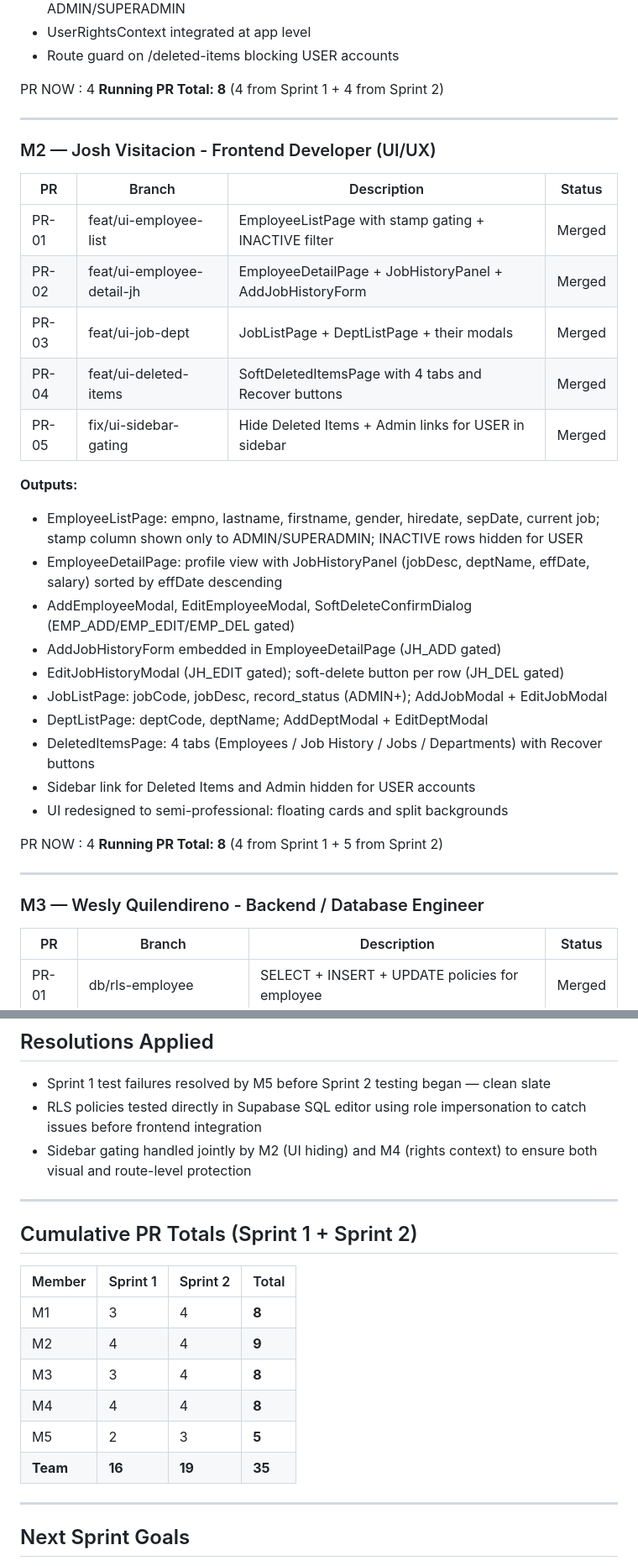
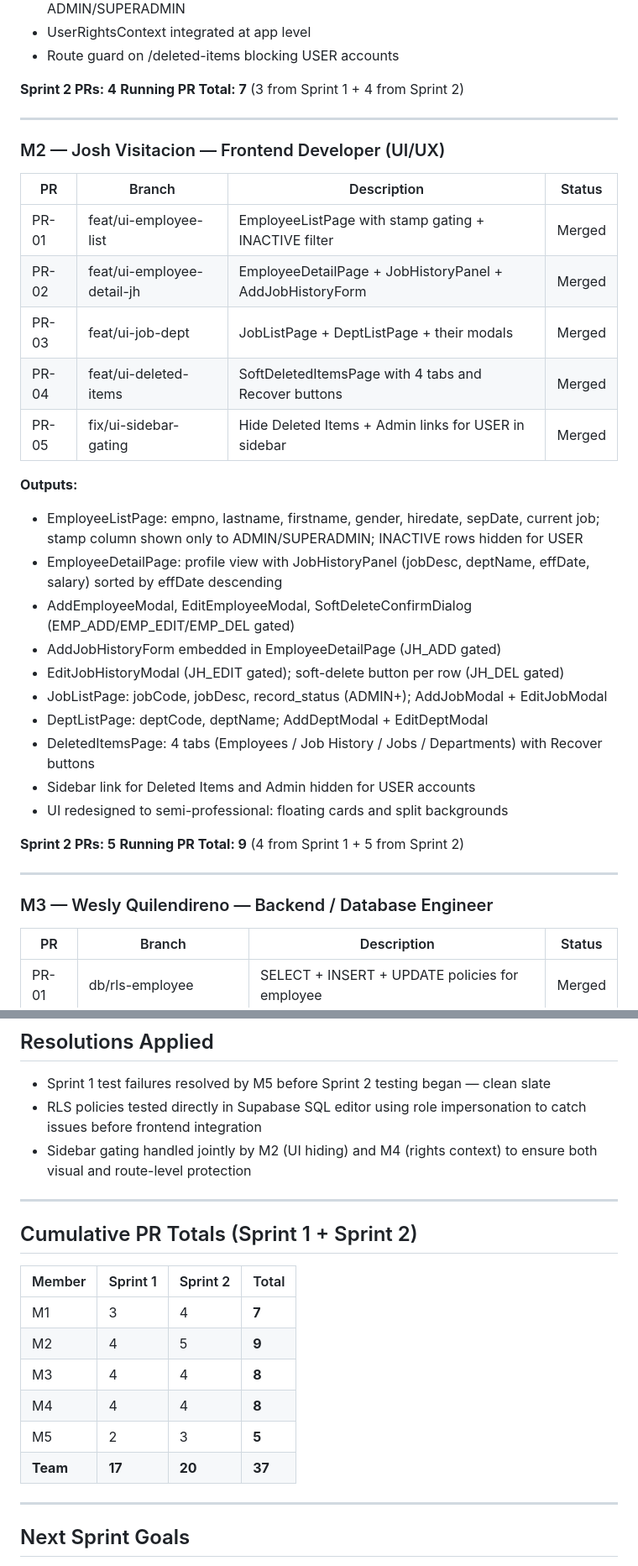
Before and after one commit to ChristianDelaCruzz22/HRMSproject, a Markdown page: sprint2-log.md, 2 parts joined by grey strips. Shown at 84% size. GitHub-like rendering.

Commit message:
Revise Sprint 2 log with updates and resolutions
Updated Sprint 2 log with completed tasks, team member contributions, and next sprint goals.

```diff
--- a/sprint2-log.md
+++ b/sprint2-log.md
@@ -95,25 +92,23 @@
 - UserRightsContext integrated at app level
 - Route guard on /deleted-items blocking USER accounts
 
-PR NOW : 4
-**Running PR Total: 8** (4 from Sprint 1 + 4 from Sprint 2)
+**Sprint 2 PRs: 4**
+**Running PR Total: 7** (3 from Sprint 1 + 4 from Sprint 2)
 
 ---
 
-### M2 — Josh Visitacion - Frontend Developer (UI/UX)
+### M2 — Josh Visitacion — Frontend Developer (UI/UX)
 | PR | Branch | Description | Status |
 |---|---|---|---|
 | PR-01 | feat/ui-employee-list | EmployeeListPage with stamp gating + INACTIVE filter |  Merged |
 | PR-02 | feat/ui-employee-detail-jh | EmployeeDetailPage + JobHistoryPanel + AddJobHistoryForm |  Merged |
 | PR-03 | feat/ui-job-dept | JobListPage + DeptListPage + their modals |  Merged |
 | PR-04 | feat/ui-deleted-items | SoftDeletedItemsPage with 4 tabs and Recover buttons |  Merged |
-| PR-05 | fix/ui-sidebar-gating | Hide Deleted Items + Admin links for USER in sidebar | Merged |
+| PR-05 | fix/ui-sidebar-gating | Hide Deleted Items + Admin links for USER in sidebar |  Merged |
 
 **Outputs:**
-- EmployeeListPage: empno, lastname, firstname, gender, hiredate, sepDate, current job;
-  stamp column shown only to ADMIN/SUPERADMIN; INACTIVE rows hidden for USER
-- EmployeeDetailPage: profile view with JobHistoryPanel (jobDesc, deptName, effDate, salary)
-  sorted by effDate descending
+- EmployeeListPage: empno, lastname, firstname, gender, hiredate, sepDate, current job; stamp column shown only to ADMIN/SUPERADMIN; INACTIVE rows hidden for USER
+- EmployeeDetailPage: profile view with JobHistoryPanel (jobDesc, deptName, effDate, salary) sorted by effDate descending
 - AddEmployeeModal, EditEmployeeModal, SoftDeleteConfirmDialog (EMP_ADD/EMP_EDIT/EMP_DEL gated)
 - AddJobHistoryForm embedded in EmployeeDetailPage (JH_ADD gated)
 - EditJobHistoryModal (JH_EDIT gated); soft-delete button per row (JH_DEL gated)
@@ -123,12 +118,12 @@ PR NOW : 4
 - Sidebar link for Deleted Items and Admin hidden for USER accounts
 - UI redesigned to semi-professional: floating cards and split backgrounds
 
-PR NOW : 4
-**Running PR Total: 8** (4 from Sprint 1 + 5 from Sprint 2)
+**Sprint 2 PRs: 5**
+**Running PR Total: 9** (4 from Sprint 1 + 5 from Sprint 2)
 
 ---
 
-### M3 — Wesly Quilendireno - Backend / Database Engineer
+### M3 — Wesly Quilendireno — Backend / Database Engineer
 | PR | Branch | Description | Status |
 |---|---|---|---|
 | PR-01 | db/rls-employee | SELECT + INSERT + UPDATE policies for employee |  Merged |
@@ -230,22 +214,20 @@ TOTAL PR : 19/20
 
 ## Resolutions Applied
 - Sprint 1 test failures resolved by M5 before Sprint 2 testing began — clean slate
-- RLS policies tested directly in Supabase SQL editor using role impersonation to catch
-  issues before frontend integration
-- Sidebar gating handled jointly by M2 (UI hiding) and M4 (rights context) to ensure
-  both visual and route-level protection
+- RLS policies tested directly in Supabase SQL editor using role impersonation to catch issues before frontend integration
+- Sidebar gating handled jointly by M2 (UI hiding) and M4 (rights context) to ensure both visual and route-level protection
 
 ---
 
 ## Cumulative PR Totals (Sprint 1 + Sprint 2)
 | Member | Sprint 1 | Sprint 2 | Total |
 |---|---|---|---|
-| M1 | 3 | 4 | **8** |
-| M2 | 4 | 4 | **9** |
-| M3 | 3 | 4 | **8** |
+| M1 | 3 | 4 | **7** |
+| M2 | 4 | 5 | **9** |
+| M3 | 4 | 4 | **8** |
 | M4 | 4 | 4 | **8** |
 | M5 | 2 | 3 | **5** |
-| **Team** | **16** | **19** | **35** |
+| **Team** | **17** | **20** | **37** |
 
 ---
 
```
Also changed, not shown: other parts of sprint2-log.md (+21 -35 lines).
